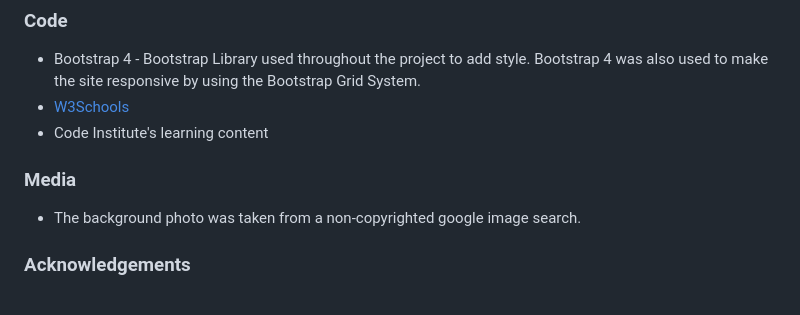
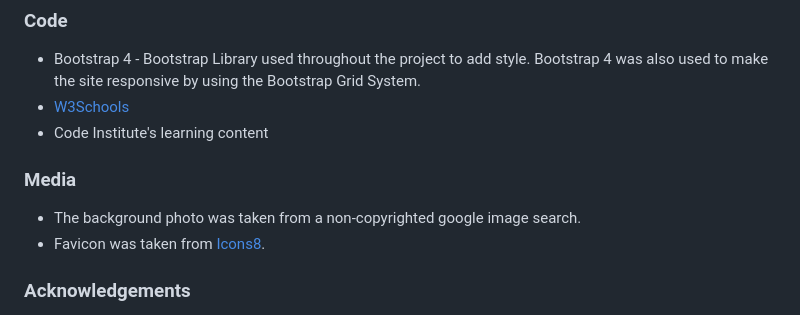
Before and after one commit to magz-dev/book-library, a Markdown page: README.md, the part around the change. Rendered like a GitHub page.

Commit message:
Update README.md
Add source of favicon used in my project.

```diff
--- a/README.md
+++ b/README.md
@@ -91,11 +91,12 @@ The PEP8 checker, W3C Markup Validator and W3C CSS Validator Services were used
 ## Credits
 ### Code
 * Bootstrap 4 - Bootstrap Library used throughout the project to add style. Bootstrap 4 was also used to make the site responsive by using the Bootstrap Grid System.
-* [W3Schools]((https://www.w3schools.com/default.asp))
+* [W3Schools](https://www.w3schools.com/default.asp)
 * Code Institute's learning content
 
 ### Media
 * The background photo was taken from a non-copyrighted google image search.
+* Favicon was taken from [Icons8](https://icons8.com/).
 
 ### Acknowledgements
 * Tutor support from the Code Institute.
```
